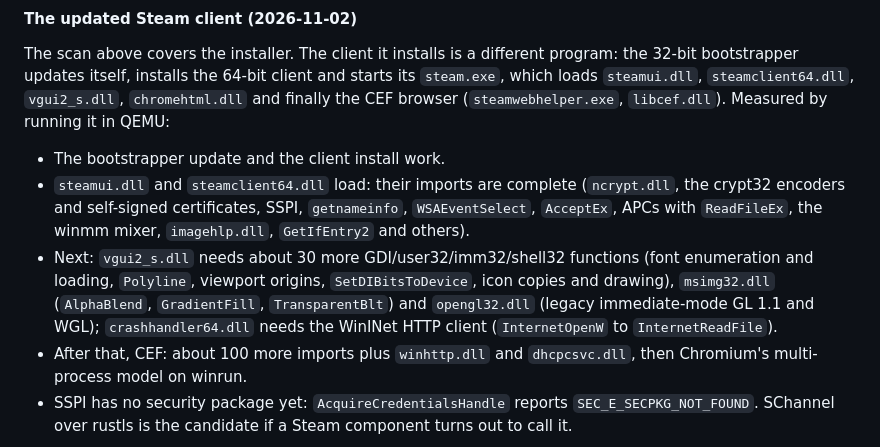
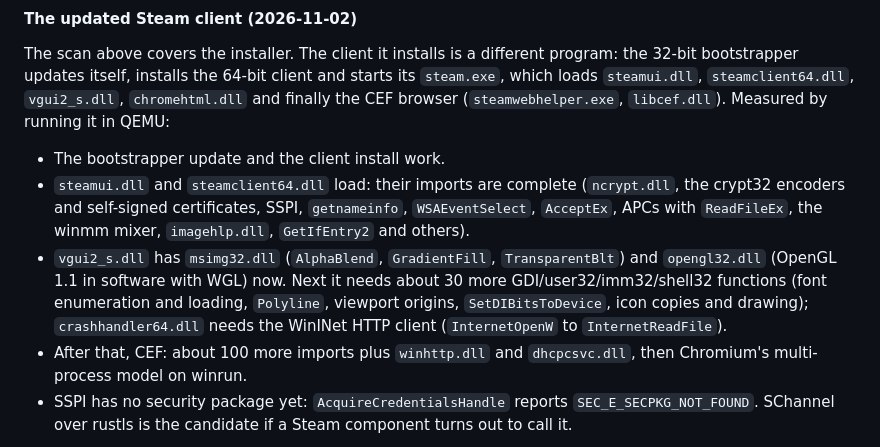
Before and after one commit to OSyxSoftware/OSyx, a Markdown page: docs/roadmap.md, the part around the change. Drawn GitHub-style.

Commit message:
roadmap: msimg32 and opengl32 are in; the rest of vgui2_s is next
Co-Authored-By: Claude Opus 5.5 <noreply@anthropic.com>

```diff
--- a/docs/roadmap.md
+++ b/docs/roadmap.md
@@ -126,12 +126,12 @@ and starts its `steam.exe`, which loads `steamui.dll`, `steamclient64.dll`,
   (`ncrypt.dll`, the crypt32 encoders and self-signed certificates, SSPI,
   `getnameinfo`, `WSAEventSelect`, `AcceptEx`, APCs with `ReadFileEx`, the
   winmm mixer, `imagehlp.dll`, `GetIfEntry2` and others).
-- Next: `vgui2_s.dll` needs about 30 more GDI/user32/imm32/shell32
-  functions (font enumeration and loading, `Polyline`, viewport origins,
-  `SetDIBitsToDevice`, icon copies and drawing), `msimg32.dll`
-  (`AlphaBlend`, `GradientFill`, `TransparentBlt`) and `opengl32.dll`
-  (legacy immediate-mode GL 1.1 and WGL); `crashhandler64.dll` needs the
-  WinINet HTTP client (`InternetOpenW` to `InternetReadFile`).
+- `vgui2_s.dll` has `msimg32.dll` (`AlphaBlend`, `GradientFill`,
+  `TransparentBlt`) and `opengl32.dll` (OpenGL 1.1 in software with WGL)
+  now. Next it needs about 30 more GDI/user32/imm32/shell32 functions
+  (font enumeration and loading, `Polyline`, viewport origins,
+  `SetDIBitsToDevice`, icon copies and drawing); `crashhandler64.dll`
+  needs the WinINet HTTP client (`InternetOpenW` to `InternetReadFile`).
 - After that, CEF: about 100 more imports plus `winhttp.dll` and
   `dhcpcsvc.dll`, then Chromium's multi-process model on winrun.
 - SSPI has no security package yet: `AcquireCredentialsHandle` reports
```
